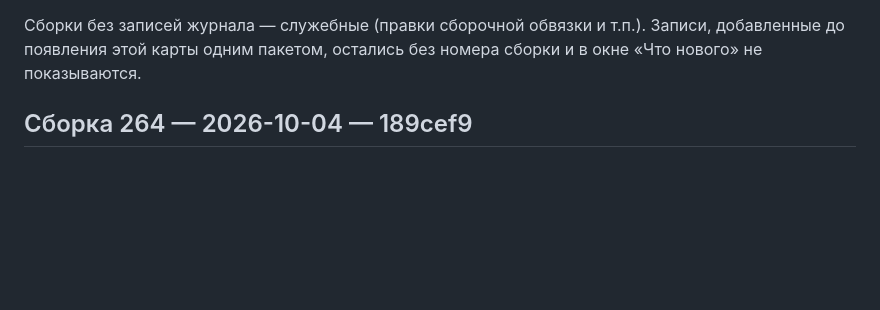
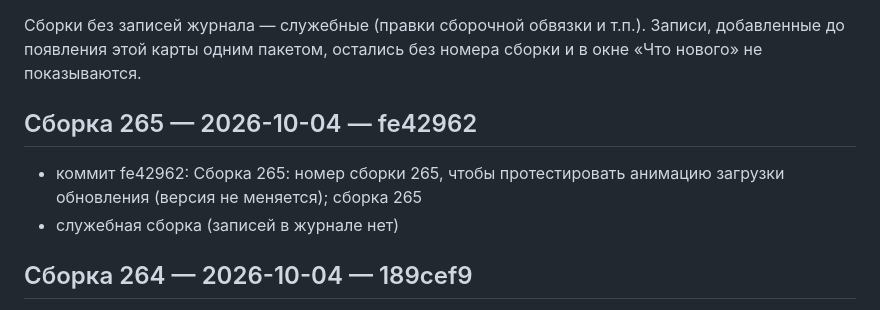
Before and after one commit to doc789982-design/OverTimeApp, a Markdown page: BUILD_HISTORY.md, the part around the change. GitHub-like rendering; blank space fills up the shorter version.

Commit message:
Карта сборок обновлена
Co-authored-by: arena-agent <297053741+arena-agent@users.noreply.github.com>

```diff
--- a/BUILD_HISTORY.md
+++ b/BUILD_HISTORY.md
@@ -15,6 +15,11 @@
 Записи, добавленные до появления этой карты одним пакетом, остались
 без номера сборки и в окне «Что нового» не показываются.
 
+
+## Сборка 265 — 2026-10-04 — fe42962
+
+- коммит fe42962: Сборка 265: номер сборки 265, чтобы протестировать анимацию загрузки обновления (версия не меняется); сборка 265
+- служебная сборка (записей в журнале нет)
 
 ## Сборка 264 — 2026-10-04 — 189cef9
 
```
